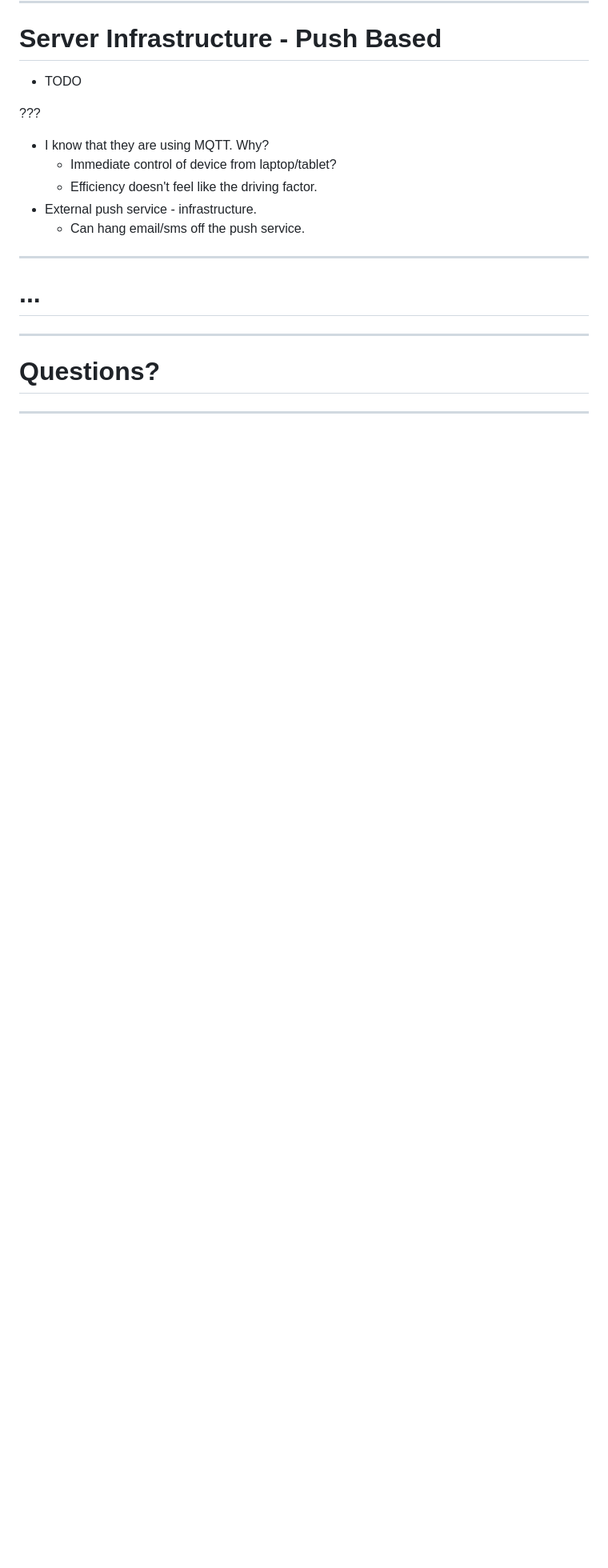
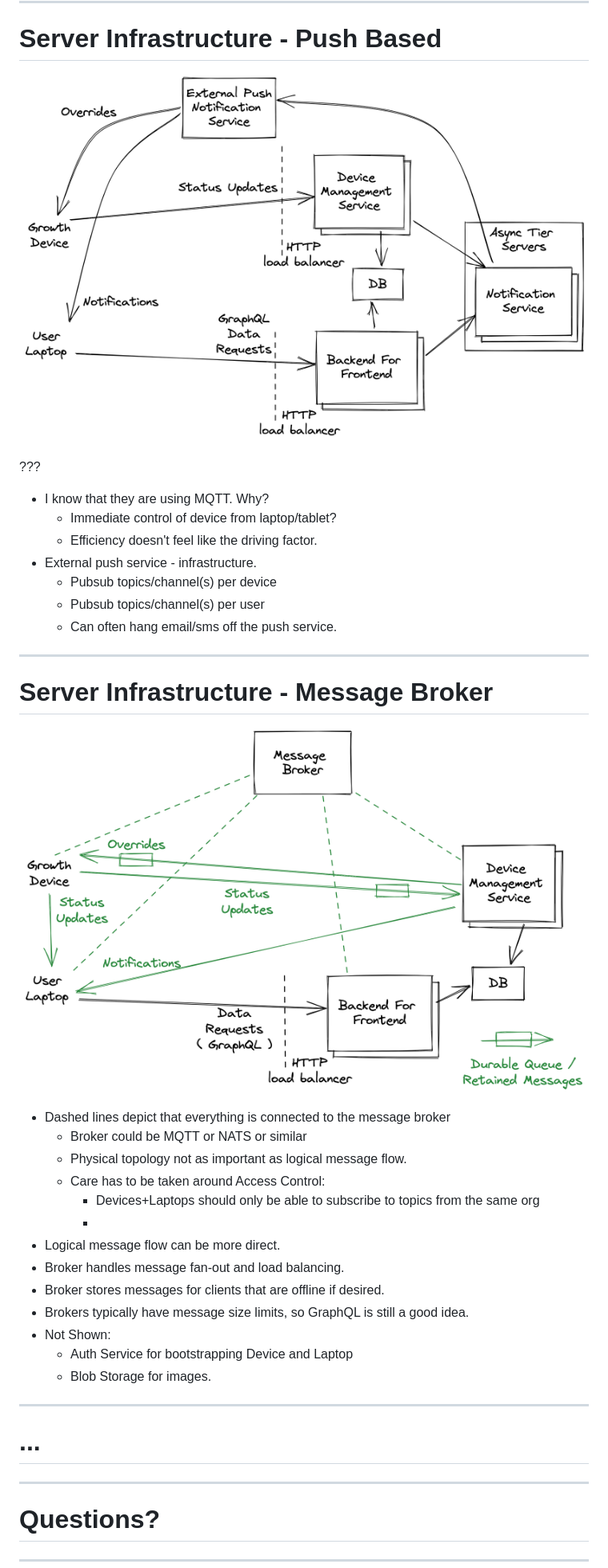
Before and after one commit to alsuren/interview-2022-10-31, a Markdown page: slides.md, the part around the change printed below. Shown: that part at 80% size. GitHub-like rendering; pictures changed too: server-mqtt-nats.excalidraw.png (added), server-push.excalidraw.png (added); blank space fills up the shorter version.

Commit message:
message-broker architecture

```diff
--- a/slides.md
+++ b/slides.md
@@ -98,7 +98,7 @@ Keep Trucking On.
 
 # Server Infrastructure - Push Based
 
-* TODO
+![](./server-push.excalidraw.png)
 
 ???
 
@@ -106,8 +106,30 @@ Keep Trucking On.
   * Immediate control of device from laptop/tablet?
   * Efficiency doesn't feel like the driving factor.
 * External push service - infrastructure.
-  * Can hang email/sms off the push service.
+  * Pubsub topics/channel(s) per device
+  * Pubsub topics/channel(s) per user
+  * Can often hang email/sms off the push service.
 
+---
+
+# Server Infrastructure - Message Broker
+
+![](./server-mqtt-nats.excalidraw.png)
+
+
+* Dashed lines depict that everything is connected to the message broker
+  * Broker could be MQTT or NATS or similar
+  * Physical topology not as important as logical message flow.
+  * Care has to be taken around Access Control:
+    * Devices+Laptops should only be able to subscribe to topics from the same org
+    *
+* Logical message flow can be more direct.
+* Broker handles message fan-out and load balancing.
+* Broker stores messages for clients that are offline if desired.
+* Brokers typically have message size limits, so GraphQL is still a good idea.
+* Not Shown:
+  * Auth Service for bootstrapping Device and Laptop
+  * Blob Storage for images.
 
 ---
 
```
Also changed, not shown: other parts of slides.md (+2 -2 lines).
